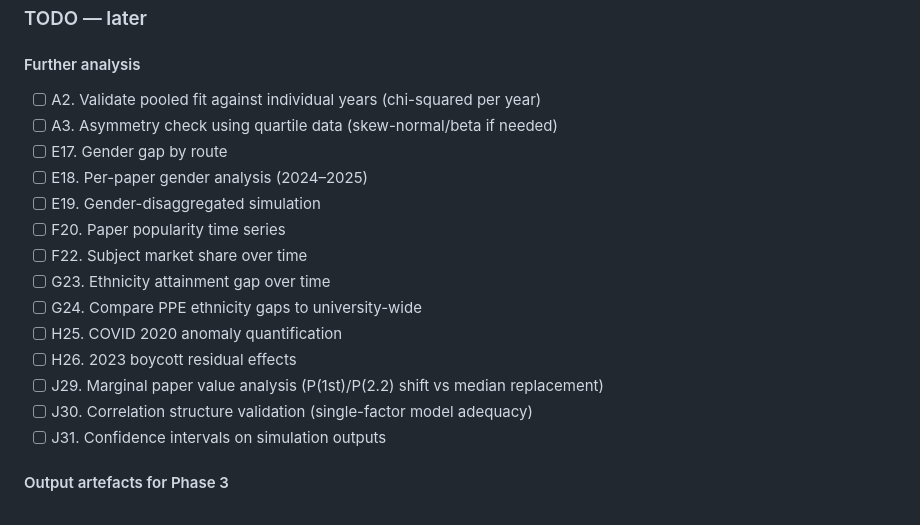
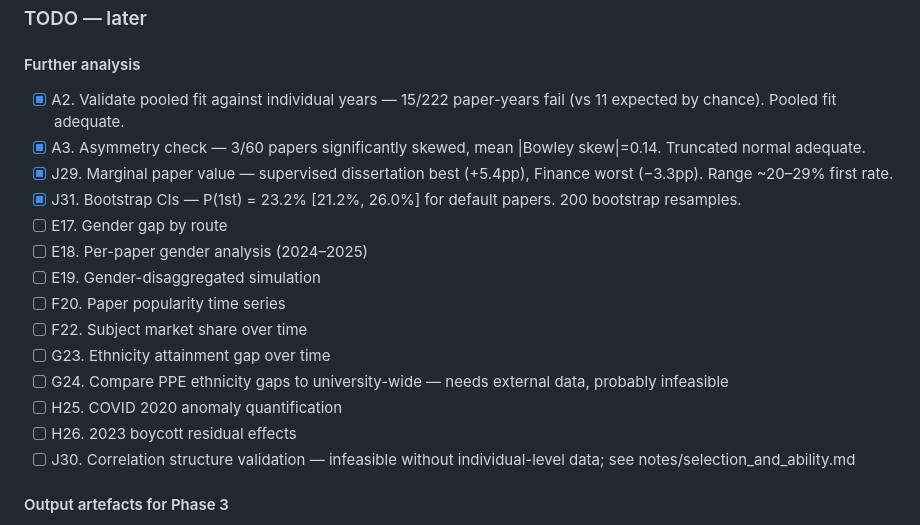
Before and after one commit to selvaradov/finalcast, a Markdown page: plan.md, the part around the change. GitHub-like rendering.

```diff
--- a/plan.md
+++ b/plan.md
@@ -120,20 +120,20 @@ All analysis code in `analysis.py`; outputs in `data/analysis/`. Run `python ana
 ### TODO — later
 
 #### Further analysis
-- [ ] A2. Validate pooled fit against individual years (chi-squared per year)
-- [ ] A3. Asymmetry check using quartile data (skew-normal/beta if needed)
+- [x] A2. Validate pooled fit against individual years — 15/222 paper-years fail (vs 11 expected by chance). Pooled fit adequate.
+- [x] A3. Asymmetry check — 3/60 papers significantly skewed, mean |Bowley skew|=0.14. Truncated normal adequate.
+- [x] J29. Marginal paper value — supervised dissertation best (+5.4pp), Finance worst (−3.3pp). Range ~20–29% first rate.
+- [x] J31. Bootstrap CIs — P(1st) = 23.2% [21.2%, 26.0%] for default papers. 200 bootstrap resamples.
 - [ ] E17. Gender gap by route
 - [ ] E18. Per-paper gender analysis (2024–2025)
 - [ ] E19. Gender-disaggregated simulation
 - [ ] F20. Paper popularity time series
 - [ ] F22. Subject market share over time
 - [ ] G23. Ethnicity attainment gap over time
-- [ ] G24. Compare PPE ethnicity gaps to university-wide
+- [ ] G24. Compare PPE ethnicity gaps to university-wide — needs external data, probably infeasible
 - [ ] H25. COVID 2020 anomaly quantification
 - [ ] H26. 2023 boycott residual effects
-- [ ] J29. Marginal paper value analysis (P(1st)/P(2.2) shift vs median replacement)
-- [ ] J30. Correlation structure validation (single-factor model adequacy)
-- [ ] J31. Confidence intervals on simulation outputs
+- [ ] J30. Correlation structure validation — infeasible without individual-level data; see notes/selection_and_ability.md
 
 #### Output artefacts for Phase 3
 - [ ] I27. Complete analysis outputs for web tool
```
Also changed, not shown: notes/selection_and_ability.md (added, +140 -0 lines).
